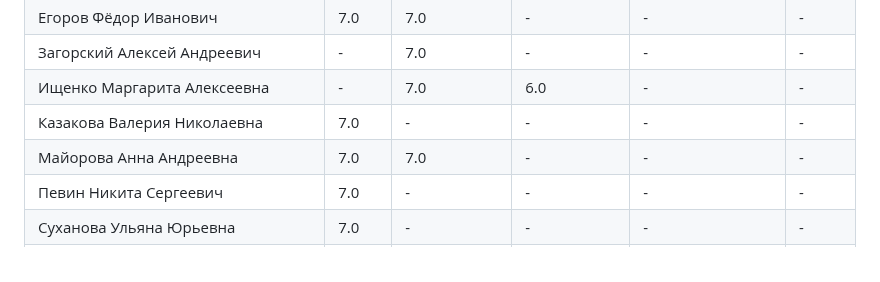
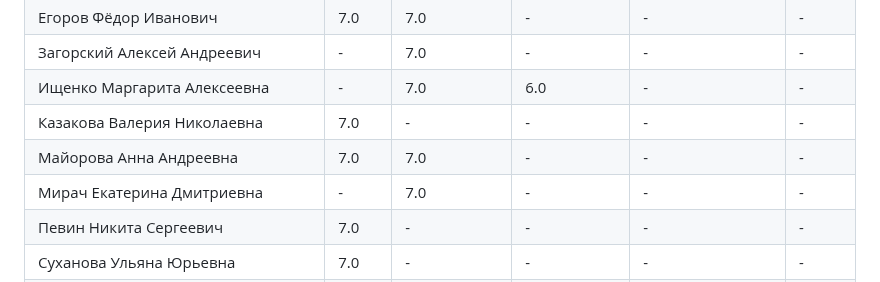
Before and after one commit to zoott1c/PPP_24-25_4sem, a Markdown page: scores.md, the part around one of its changes. Drawn GitHub-style.

Commit message:
Добавлен файл scores.md

```diff
--- a/scores.md
+++ b/scores.md
@@ -48,6 +48,7 @@
 | Ищенко Маргарита Алексеевна | - | 7.0 | 6.0 | - | - |
 | Казакова Валерия Николаевна | 7.0 | - | - | - | - |
 | Майорова Анна Андреевна | 7.0 | 7.0 | - | - | - |
+| Мирач Екатерина Дмитриевна | - | 7.0 | - | - | - |
 | Певин Никита Сергеевич | 7.0 | - | - | - | - |
 | Суханова Ульяна Юрьевна | 7.0 | - | - | - | - |
 | Федорова Елизавета Константиновна | 7.0 | 7.0 | - | - | - |
```
Also changed, not shown: other parts of scores.md (+1 -1 lines).
